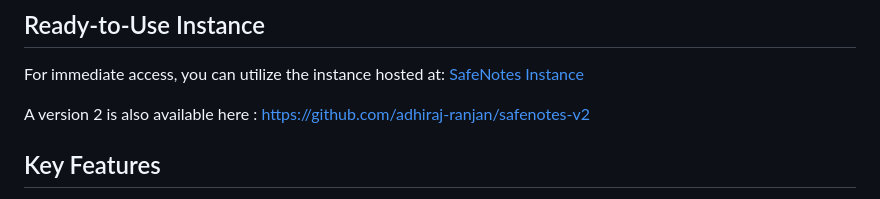
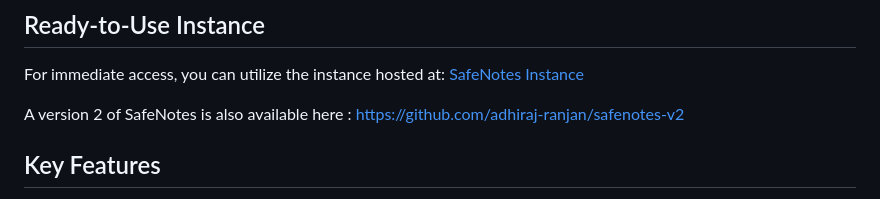
Before and after one commit to adhiraj-ranjan/safenotes, a Markdown page: README.md, the part around the change. Drawn GitHub-style.

```diff
--- a/README.md
+++ b/README.md
@@ -6,7 +6,7 @@ SafeNotes is a streamlined and open-source web application designed to facilitat
 For immediate access, you can utilize the instance hosted at:
 [SafeNotes Instance](https://safenotes-v1.itertools.repl.co)
 
-A version 2 is also available here :
+A version 2 of SafeNotes is also available here :
 https://github.com/adhiraj-ranjan/safenotes-v2
 
 ## Key Features
```
